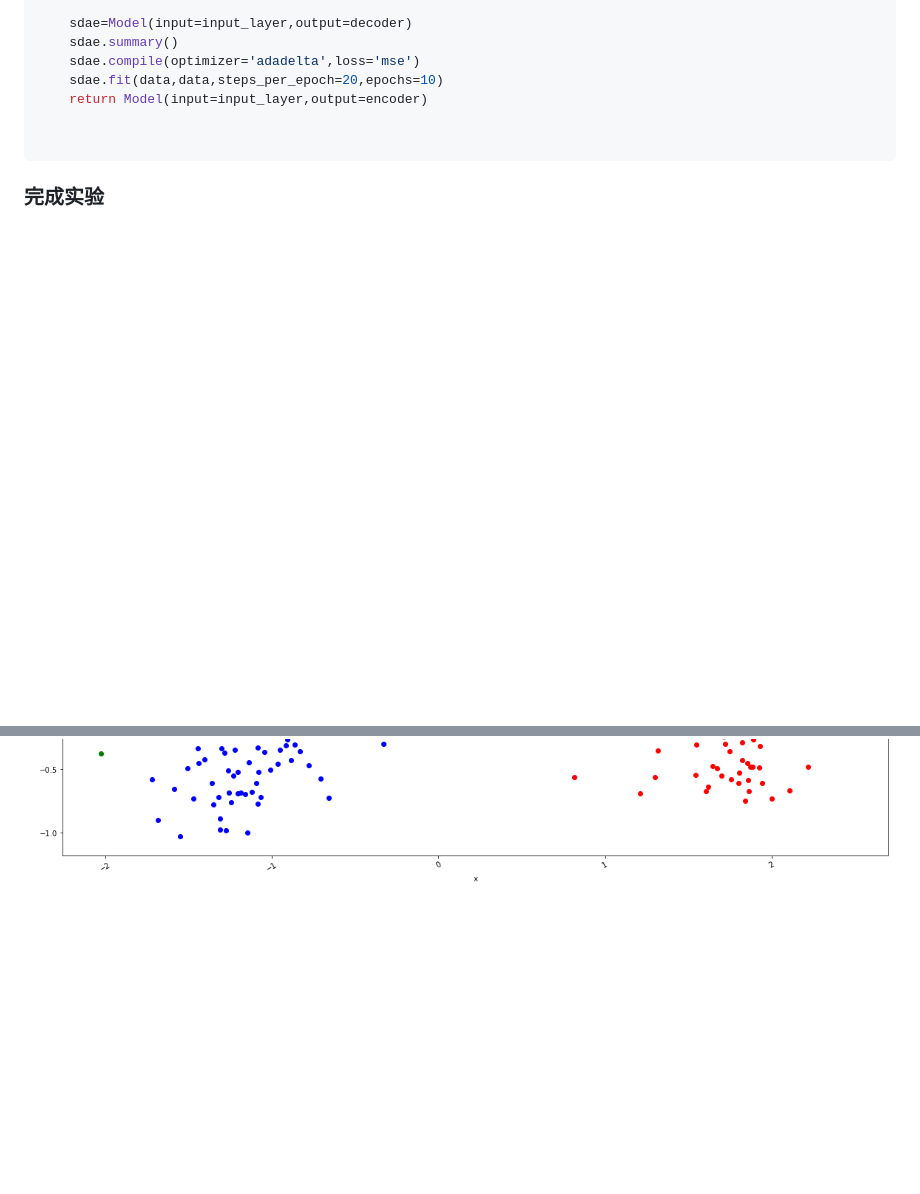
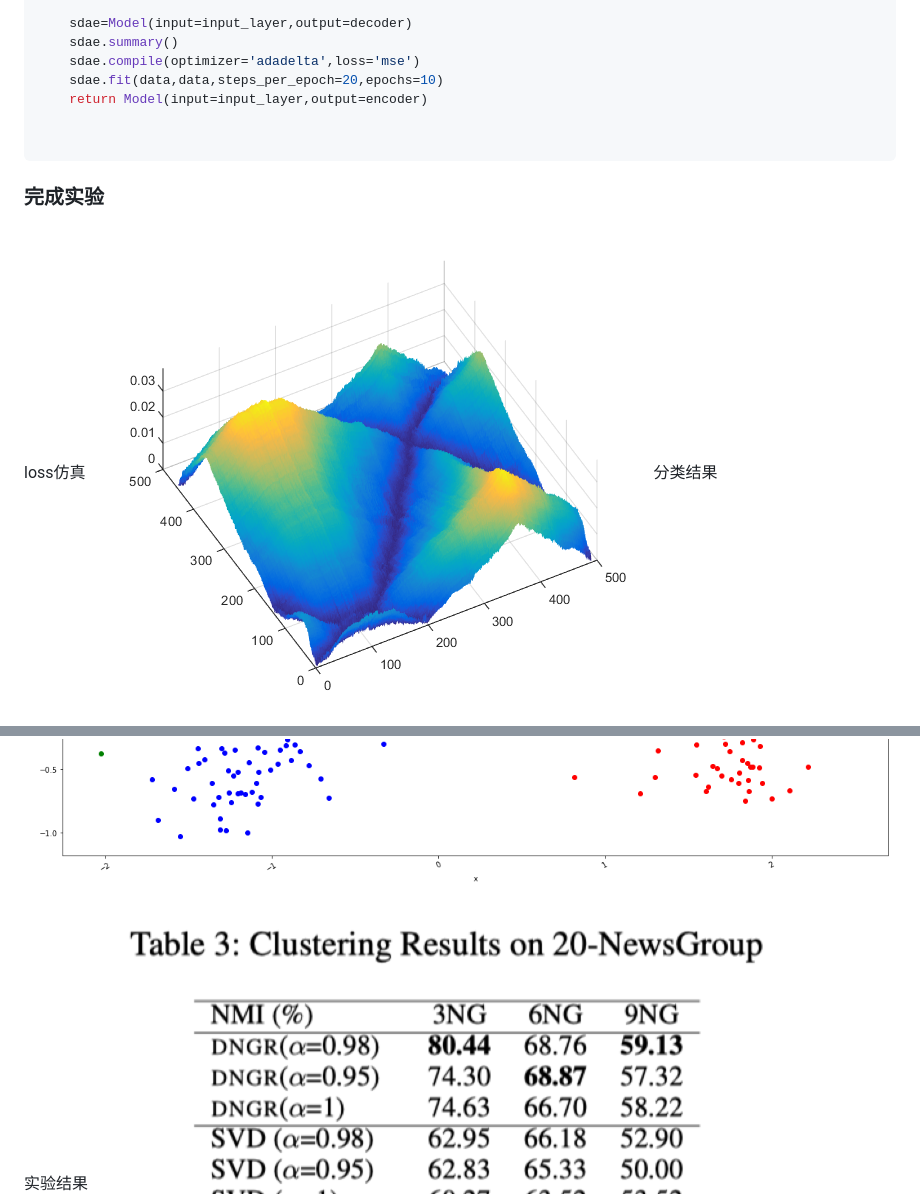
Before and after one commit to jialei0701/ANN, a Markdown page: 李博浪21821210/readme.md, 2 parts joined by grey strips. GitHub-like rendering; pictures changed too: 李博浪21821210/loss.png (added); blank space fills up the shorter version.

Commit message:
添加loss图

```diff
--- a/李博浪21821210/readme.md
+++ b/李博浪21821210/readme.md
@@ -94,6 +94,10 @@ def train(data,hidden_layer=3,hidden_neurons=[128,64,32]):
 
 
 ### 完成实验
+loss仿真
+![loss](./loss.png)
+分类结果
 ![embedding](./embedding.png)
 
+实验结果
 ![clustering](./clustering.png)
```
